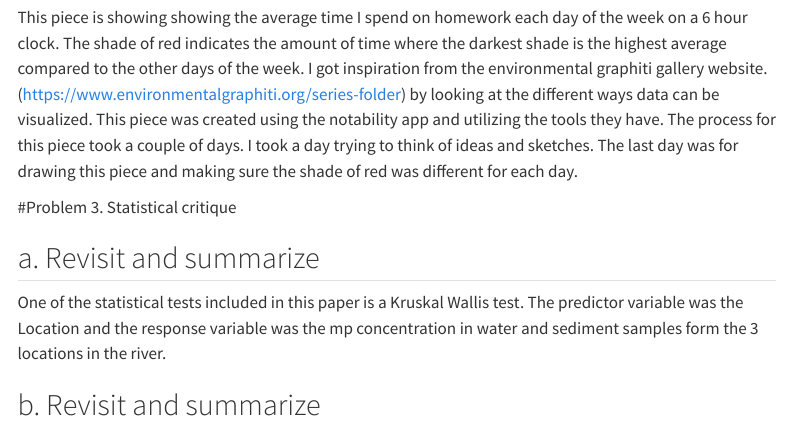
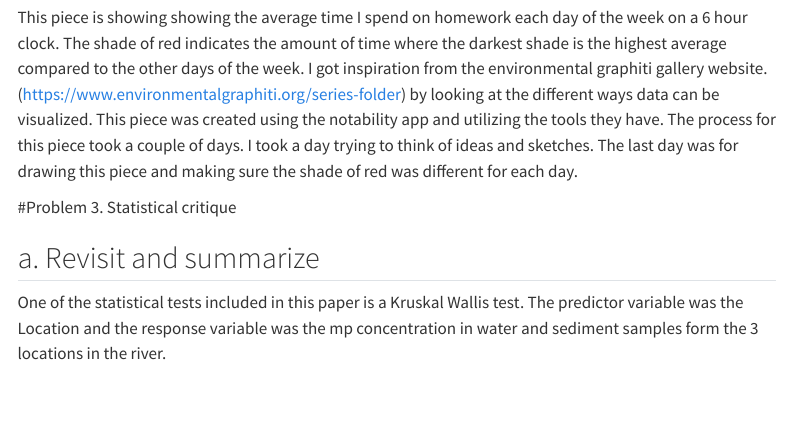
Before and after one commit to Saraguef123/ENVS-193DS_homework-03, a Quarto document (code/homework _3_solutions.qmd): the page in a window 1100 px wide, from 3840 px down. Rendered offline with R 4.5, knitr and Pandoc in place of Quarto, with nearby package versions; code that draws random numbers runs with fixed seeds of ours; some code elsewhere in the file could not run offline; menus at the side of the page are left out; long lines of code are wrapped.

```diff
--- a/code/homework _3_solutions.qmd
+++ b/code/homework _3_solutions.qmd
@@ -102,6 +102,4 @@
 ## a.  Revisit and summarize
 One of the statistical tests included in this paper is a Kruskal Wallis test. The predictor
 variable was the Location and the response variable was the mp concentration in water
-and sediment samples form the 3 locations in  the river.
-
-## b.  Revisit and summarize
+and sediment samples form the 3 locations in the river.
```
